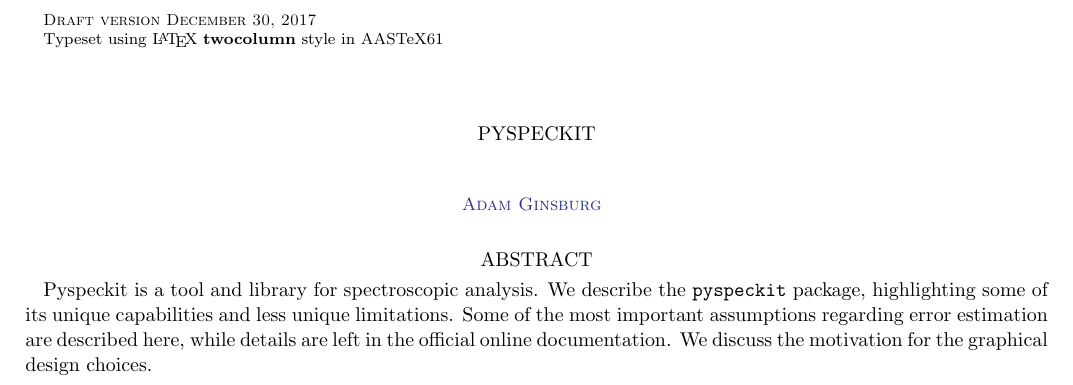
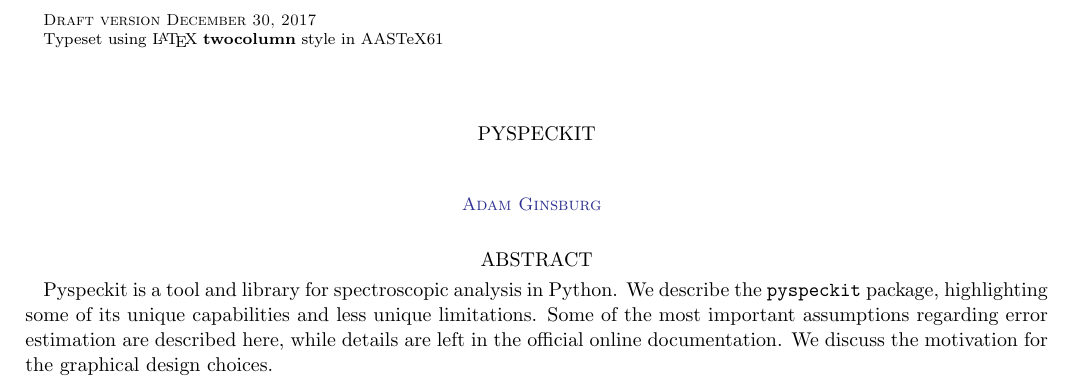
Before and after one commit to pyspeckit/paper1, a LaTeX paper (main.tex): part of page 1 of 4, cut so that both start at the same text. Compiled offline with LaTeX, dvips and Ghostscript.

Commit message:
Clarified that pyspeckit is a tool/library in Python

```diff
--- a/main.tex
+++ b/main.tex
@@ -18,7 +18,7 @@
 
 
 \begin{abstract}
-Pyspeckit is a tool and library for spectroscopic analysis.  We describe the
+Pyspeckit is a tool and library for spectroscopic analysis in Python.  We describe the
 \texttt{pyspeckit} package, highlighting some of its unique capabilities and
 less unique limitations.  Some of the most important assumptions regarding
 error estimation are described here, while details are left in the official
```
